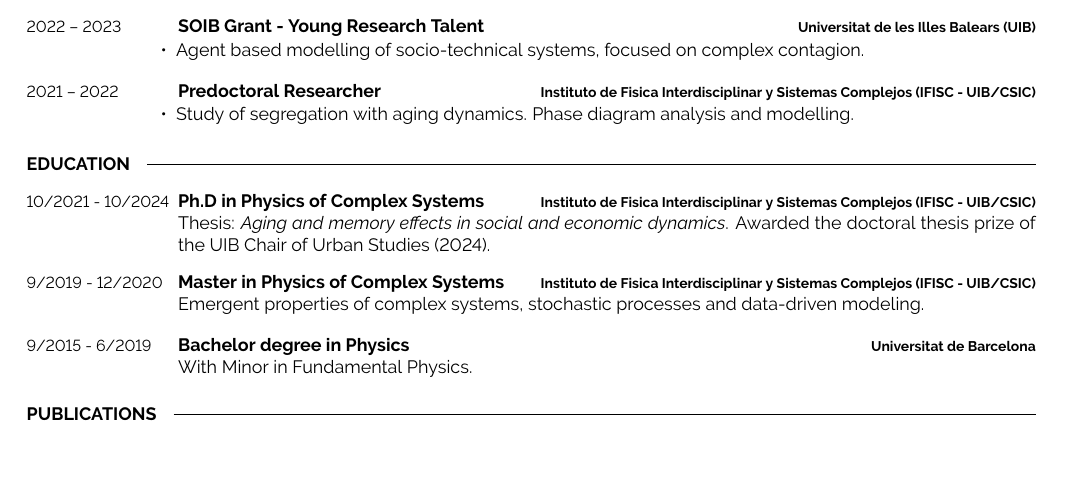
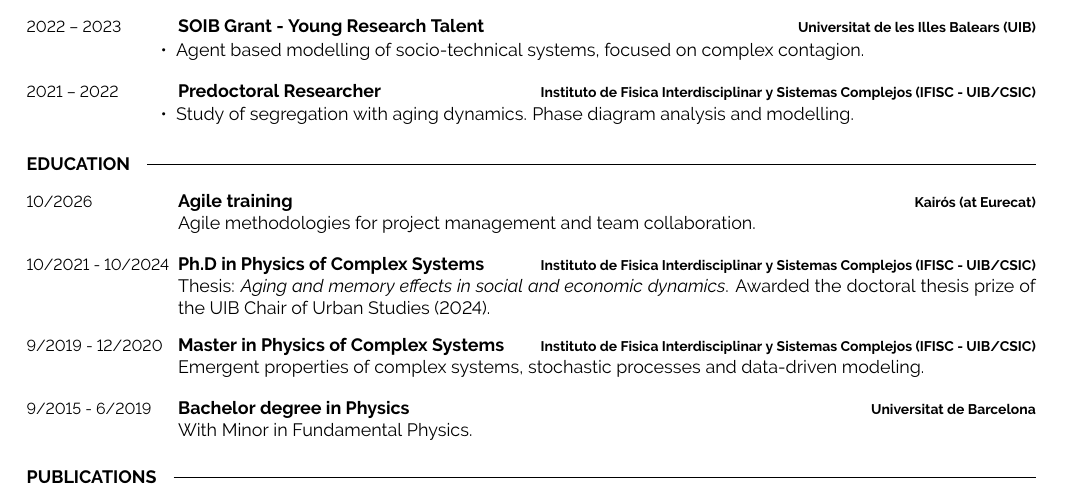
Before and after one commit to davidabbu/davidabbu.github.io, a LaTeX CV (assets/pdf/latex/CV/main.tex): part of the page, cut so that both start at the same text, the shorter picture padded with empty space. Compiled offline with pdfLaTeX.

Commit message:
CVs: add CCS2025 Siena talk and Agile training

```diff
--- a/assets/pdf/latex/CV/main.tex
+++ b/assets/pdf/latex/CV/main.tex
@@ -142,6 +142,11 @@
 \cvsect{Education}
 \begin{entrylist}
     \entry
+		{10/2026}
+		{Agile training}
+		{Kairós (at Eurecat)}
+		{Agile methodologies for project management and team collaboration.}
+    \entry
 		{10/2021 - 10/2024}
 		{Ph.D in Physics of Complex Systems}
 		{Instituto de Fisica Interdisciplinar y Sistemas Complejos (IFISC - UIB/CSIC)}
```
Also changed, not shown: assets/pdf/latex/CV_AC/main.tex (+3 -0 lines), assets/pdf/CV_AC_David_Abella.pdf, assets/pdf/CV_David_Abella.pdf.
